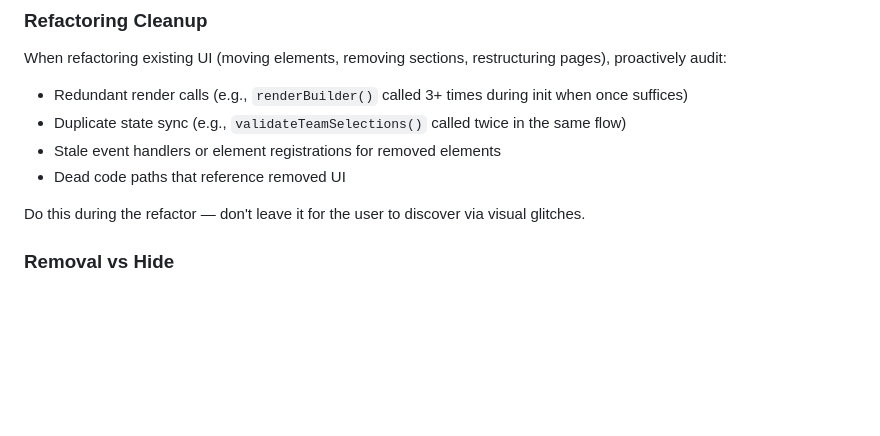
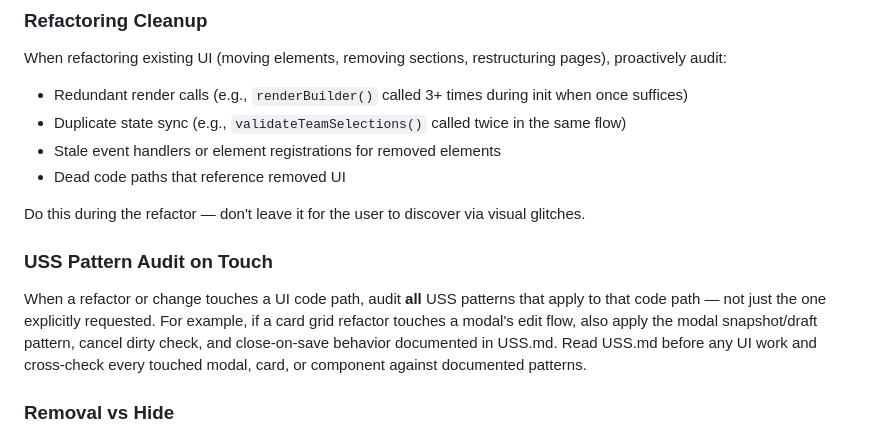
Before and after one commit to jmirving/DraftEngine, a Markdown page: AGENTS.md, the part around the change. Drawn GitHub-style; blank space fills up the shorter version.

Commit message:
agents-add-uss-pattern-audit-on-touch-rule
Co-Authored-By: Claude Opus 4.6 <noreply@anthropic.com>

```diff
--- a/AGENTS.md
+++ b/AGENTS.md
@@ -29,6 +29,9 @@ When refactoring existing UI (moving elements, removing sections, restructuring
 - Dead code paths that reference removed UI
 
 Do this during the refactor — don't leave it for the user to discover via visual glitches.
+
+### USS Pattern Audit on Touch
+When a refactor or change touches a UI code path, audit **all** USS patterns that apply to that code path — not just the one explicitly requested. For example, if a card grid refactor touches a modal's edit flow, also apply the modal snapshot/draft pattern, cancel dirty check, and close-on-save behavior documented in USS.md. Read USS.md before any UI work and cross-check every touched modal, card, or component against documented patterns.
 
 ### Removal vs Hide
 - **Removal** ("remove X", "not needed anymore"): Fully delete the HTML element, render function, element registration in `createElements()`, CSS rules, and all call sites. No orphaned code.
```
